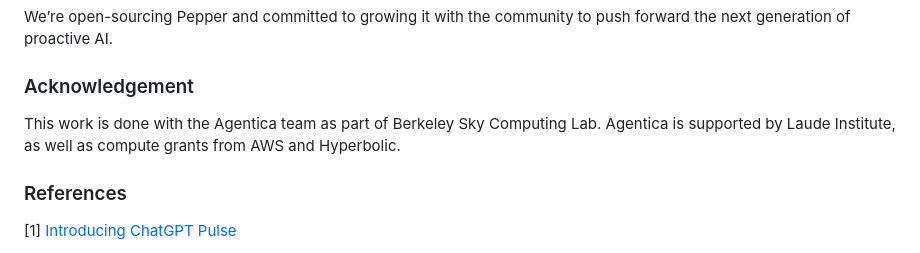
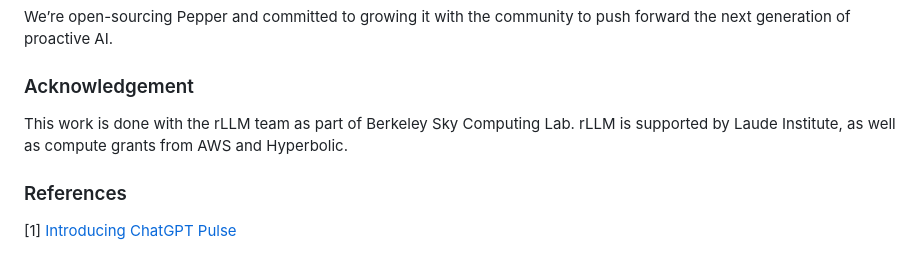
Before and after one commit to rllm-org/rllm-project.github.io, a Markdown page: posts/pepper.md, the part around one of its changes. GitHub-like rendering.

```diff
--- a/posts/pepper.md
+++ b/posts/pepper.md
@@ -275,7 +275,7 @@ We’re open-sourcing Pepper and committed to growing it with the community to p
 
 ### Acknowledgement
 
-This work is done with the Agentica team as part of Berkeley Sky Computing Lab. Agentica is supported by Laude Institute, as well as compute grants from AWS and Hyperbolic.
+This work is done with the rLLM team as part of Berkeley Sky Computing Lab. rLLM is supported by Laude Institute, as well as compute grants from AWS and Hyperbolic.
 
 ### References
 
```
Also changed, not shown: other parts of posts/pepper.md (+2 -2 lines), posts/rllm_v0.2.md (added, +322 -0 lines), assets/rllm/solver-judge-acc.png (added), 6 other files.
